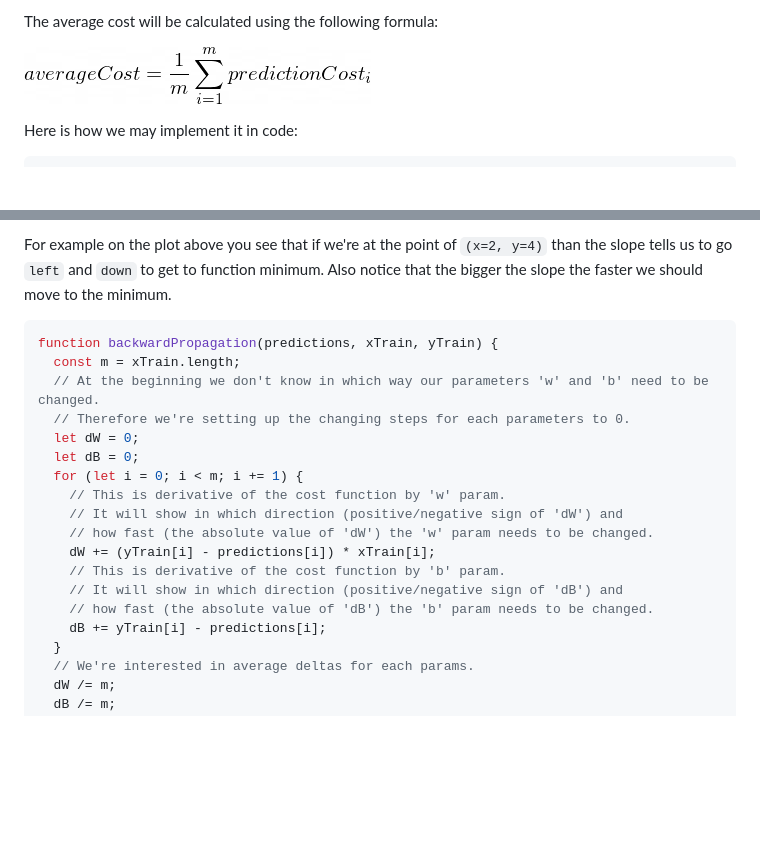
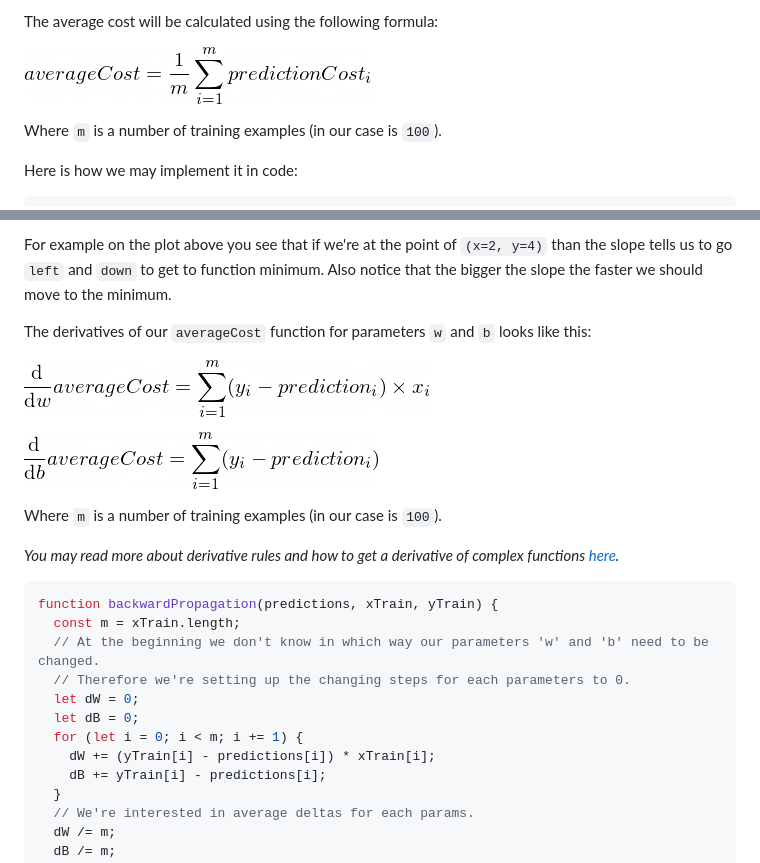
Before and after one commit to trekhleb/nano-neuron, a Markdown page: README.md, 2 parts joined by grey strips. Rendered like a GitHub page; pictures changed too: assets/04_db.png (added), assets/04_dw.png (added); blank space fills up the shorter version.

Commit message:
Add backward propagation.

````diff
--- a/README.md
+++ b/README.md
@@ -118,6 +118,8 @@ The average cost will be calculated using the following formula:
 
 ![Average Cost](https://github.com/trekhleb/nano-neuron/blob/master/assets/03_average_cost_function.png?raw=true)
 
+Where `m` is a number of training examples (in our case is `100`).
+
 Here is how we may implement it in code:
 
 ```javascript
@@ -156,6 +158,16 @@ _Image source: [MathIsFun](https://www.mathsisfun.com/calculus/derivatives-intro
 
 For example on the plot above you see that if we're at the point of `(x=2, y=4)` than the slope tells us to go `left` and `down` to get to function minimum. Also notice that the bigger the slope the faster we should move to the minimum.
 
+The derivatives of our `averageCost` function for parameters `w` and `b` looks like this:
+
+![dW](https://github.com/trekhleb/nano-neuron/blob/master/assets/04_dw.png?raw=true)
+
+![dB](https://github.com/trekhleb/nano-neuron/blob/master/assets/04_db.png?raw=true)
+
+Where `m` is a number of training examples (in our case is `100`).
+
+_You may read more about derivative rules and how to get a derivative of complex functions [here](https://www.mathsisfun.com/calculus/derivatives-rules.html)._
+
 ```javascript
 function backwardPropagation(predictions, xTrain, yTrain) {
   const m = xTrain.length;
@@ -164,13 +176,7 @@ function backwardPropagation(predictions, xTrain, yTrain) {
   let dW = 0;
   let dB = 0;
   for (let i = 0; i < m; i += 1) {
-    // This is derivative of the cost function by 'w' param.
-    // It will show in which direction (positive/negative sign of 'dW') and
-    // how fast (the absolute value of 'dW') the 'w' param needs to be changed.
     dW += (yTrain[i] - predictions[i]) * xTrain[i];
-    // This is derivative of the cost function by 'b' param.
-    // It will show in which direction (positive/negative sign of 'dB') and
-    // how fast (the absolute value of 'dB') the 'b' param needs to be changed.
     dB += yTrain[i] - predictions[i];
   }
   // We're interested in average deltas for each params.
````
